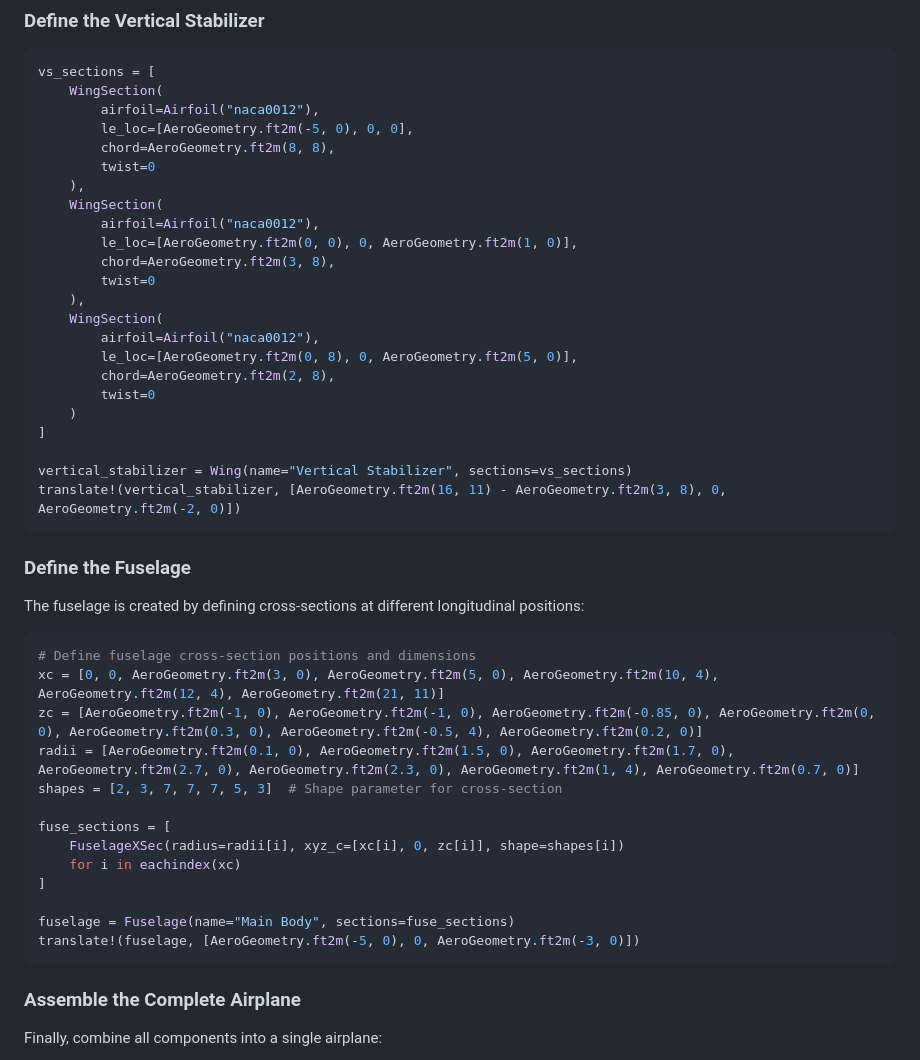
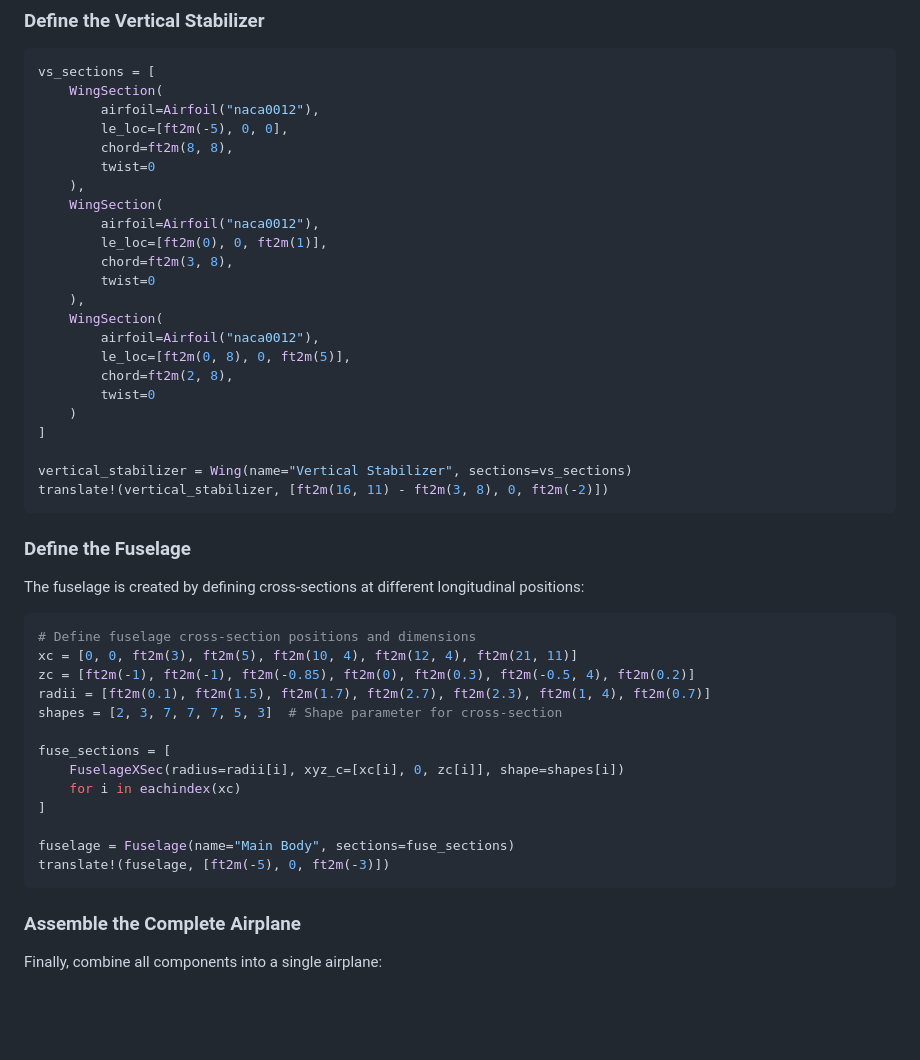
Before and after one commit to antoniosgeme/AeroGeometry.jl, a Markdown page: docs/src/10-quickstart.md, the part around the change printed below. Rendered like a GitHub page; blank space fills up the shorter version.

````diff
--- a/docs/src/10-quickstart.md
+++ b/docs/src/10-quickstart.md
@@ -105,26 +104,26 @@ translate!(horizontal_stabilizer, [4.0648, 0, -0.6096])
 vs_sections = [
     WingSection(
         airfoil=Airfoil("naca0012"),
-        le_loc=[AeroGeometry.ft2m(-5, 0), 0, 0],
-        chord=AeroGeometry.ft2m(8, 8),
+        le_loc=[ft2m(-5), 0, 0],
+        chord=ft2m(8, 8),
         twist=0
     ),
     WingSection(
         airfoil=Airfoil("naca0012"),
-        le_loc=[AeroGeometry.ft2m(0, 0), 0, AeroGeometry.ft2m(1, 0)],
-        chord=AeroGeometry.ft2m(3, 8),
+        le_loc=[ft2m(0), 0, ft2m(1)],
+        chord=ft2m(3, 8),
         twist=0
     ),
     WingSection(
         airfoil=Airfoil("naca0012"),
-        le_loc=[AeroGeometry.ft2m(0, 8), 0, AeroGeometry.ft2m(5, 0)],
-        chord=AeroGeometry.ft2m(2, 8),
+        le_loc=[ft2m(0, 8), 0, ft2m(5)],
+        chord=ft2m(2, 8),
         twist=0
     )
 ]
 
 vertical_stabilizer = Wing(name="Vertical Stabilizer", sections=vs_sections)
-translate!(vertical_stabilizer, [AeroGeometry.ft2m(16, 11) - AeroGeometry.ft2m(3, 8), 0, AeroGeometry.ft2m(-2, 0)])
+translate!(vertical_stabilizer, [ft2m(16, 11) - ft2m(3, 8), 0, ft2m(-2)])
 ```
 
 ### Define the Fuselage
@@ -133,9 +132,9 @@ The fuselage is created by defining cross-sections at different longitudinal pos
 
 ```julia
 # Define fuselage cross-section positions and dimensions
-xc = [0, 0, AeroGeometry.ft2m(3, 0), AeroGeometry.ft2m(5, 0), AeroGeometry.ft2m(10, 4), AeroGeometry.ft2m(12, 4), AeroGeometry.ft2m(21, 11)]
-zc = [AeroGeometry.ft2m(-1, 0), AeroGeometry.ft2m(-1, 0), AeroGeometry.ft2m(-0.85, 0), AeroGeometry.ft2m(0, 0), AeroGeometry.ft2m(0.3, 0), AeroGeometry.ft2m(-0.5, 4), AeroGeometry.ft2m(0.2, 0)]
-radii = [AeroGeometry.ft2m(0.1, 0), AeroGeometry.ft2m(1.5, 0), AeroGeometry.ft2m(1.7, 0), AeroGeometry.ft2m(2.7, 0), AeroGeometry.ft2m(2.3, 0), AeroGeometry.ft2m(1, 4), AeroGeometry.ft2m(0.7, 0)]
+xc = [0, 0, ft2m(3), ft2m(5), ft2m(10, 4), ft2m(12, 4), ft2m(21, 11)]
+zc = [ft2m(-1), ft2m(-1), ft2m(-0.85), ft2m(0), ft2m(0.3), ft2m(-0.5, 4), ft2m(0.2)]
+radii = [ft2m(0.1), ft2m(1.5), ft2m(1.7), ft2m(2.7), ft2m(2.3), ft2m(1, 4), ft2m(0.7)]
 shapes = [2, 3, 7, 7, 7, 5, 3]  # Shape parameter for cross-section
 
 fuse_sections = [
@@ -144,7 +143,7 @@ fuse_sections = [
 ]
 
 fuselage = Fuselage(name="Main Body", sections=fuse_sections)
-translate!(fuselage, [AeroGeometry.ft2m(-5, 0), 0, AeroGeometry.ft2m(-3, 0)])
+translate!(fuselage, [ft2m(-5), 0, ft2m(-3)])
 ```
 
 ### Assemble the Complete Airplane
````
Also changed, not shown: other parts of docs/src/10-quickstart.md (+9 -10 lines).
